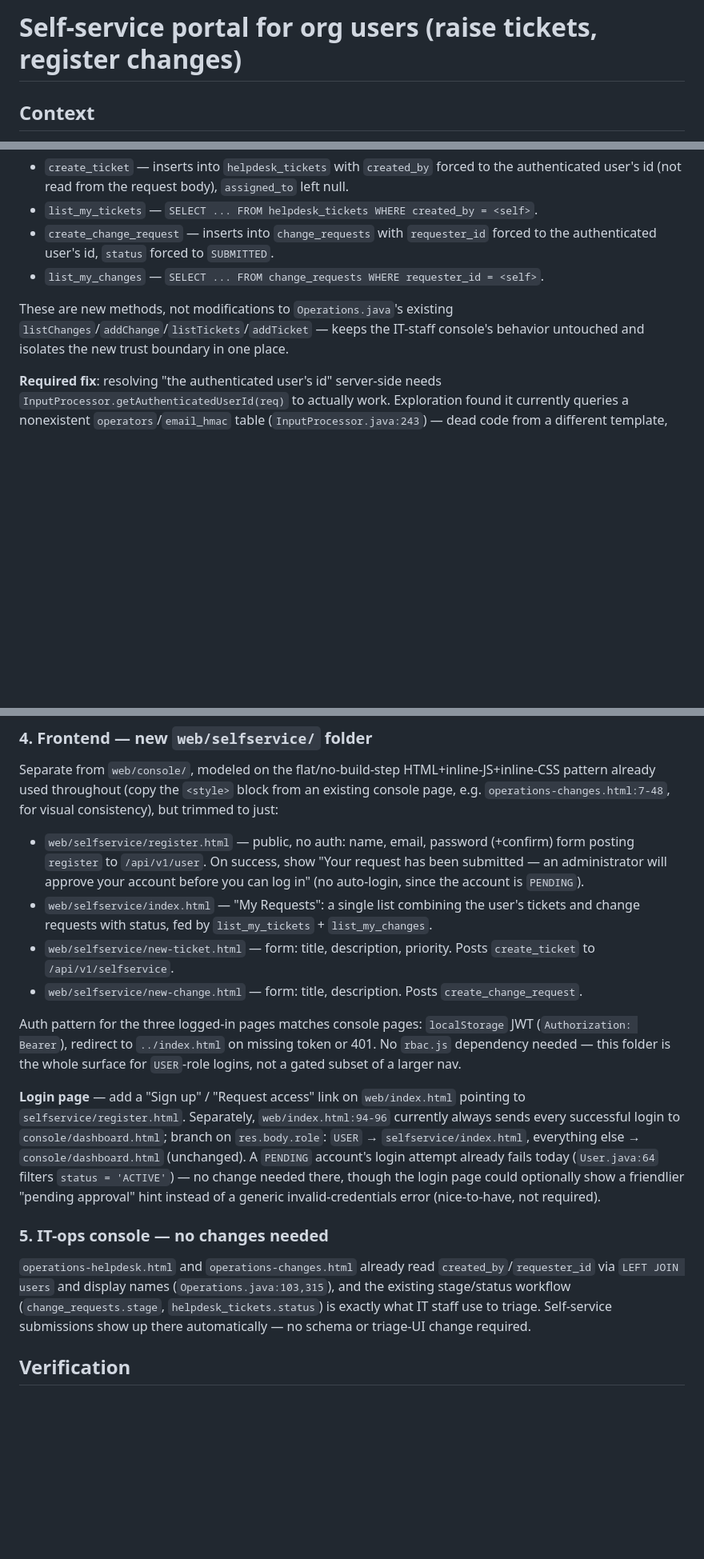
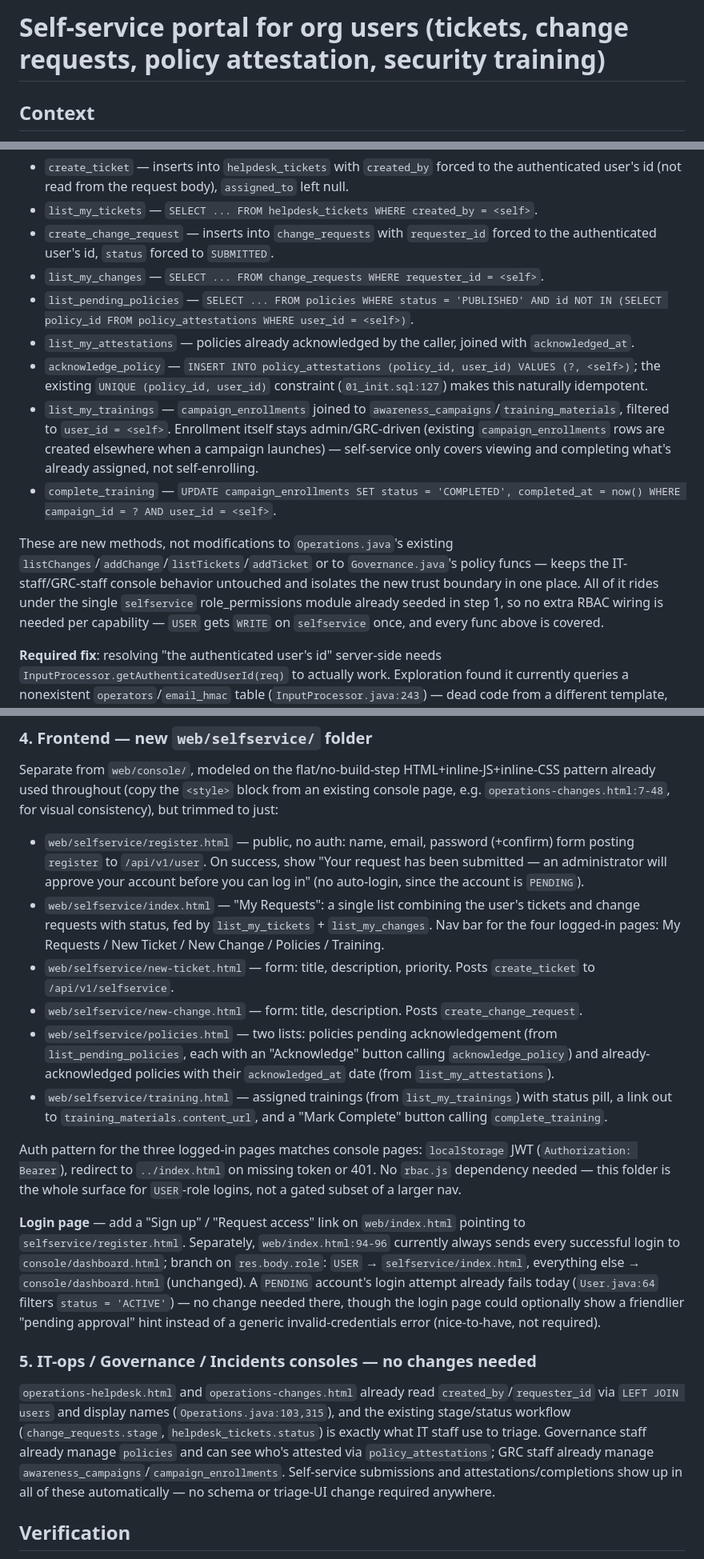
Before and after one commit to tsi-coop/tsi-compass, a Markdown page: docs/self-service-portal-plan.md, 3 parts joined by grey strips. Shown at 80% size. Rendered like a GitHub page; blank space fills up the shorter version.

Commit message:
self service portal plan

```diff
--- a/docs/self-service-portal-plan.md
+++ b/docs/self-service-portal-plan.md
@@ -1,4 +1,4 @@
-# Self-service portal for org users (raise tickets, register changes)
+# Self-service portal for org users (tickets, change requests, policy attestation, security training)
 
 ## Context
 
@@ -46,8 +48,13 @@ Funcs (all scoped to the caller — never trust client-supplied ids):
 - `list_my_tickets` — `SELECT ... FROM helpdesk_tickets WHERE created_by = <self>`.
 - `create_change_request` — inserts into `change_requests` with `requester_id` forced to the authenticated user's id, `status` forced to `SUBMITTED`.
 - `list_my_changes` — `SELECT ... FROM change_requests WHERE requester_id = <self>`.
+- `list_pending_policies` — `SELECT ... FROM policies WHERE status = 'PUBLISHED' AND id NOT IN (SELECT policy_id FROM policy_attestations WHERE user_id = <self>)`.
+- `list_my_attestations` — policies already acknowledged by the caller, joined with `acknowledged_at`.
+- `acknowledge_policy` — `INSERT INTO policy_attestations (policy_id, user_id) VALUES (?, <self>)`; the existing `UNIQUE (policy_id, user_id)` constraint (`01_init.sql:127`) makes this naturally idempotent.
+- `list_my_trainings` — `campaign_enrollments` joined to `awareness_campaigns`/`training_materials`, filtered to `user_id = <self>`. Enrollment itself stays admin/GRC-driven (existing `campaign_enrollments` rows are created elsewhere when a campaign launches) — self-service only covers viewing and completing what's already assigned, not self-enrolling.
+- `complete_training` — `UPDATE campaign_enrollments SET status = 'COMPLETED', completed_at = now() WHERE campaign_id = ? AND user_id = <self>`.
 
-These are new methods, not modifications to `Operations.java`'s existing `listChanges`/`addChange`/`listTickets`/`addTicket` — keeps the IT-staff console's behavior untouched and isolates the new trust boundary in one place.
+These are new methods, not modifications to `Operations.java`'s existing `listChanges`/`addChange`/`listTickets`/`addTicket` or to `Governance.java`'s policy funcs — keeps the IT-staff/GRC-staff console behavior untouched and isolates the new trust boundary in one place. All of it rides under the single `selfservice` role_permissions module already seeded in step 1, so no extra RBAC wiring is needed per capability — `USER` gets `WRITE` on `selfservice` once, and every func above is covered.
 
 **Required fix**: resolving "the authenticated user's id" server-side needs `InputProcessor.getAuthenticatedUserId(req)` to actually work. Exploration found it currently queries a nonexistent `operators`/`email_hmac` table (`InputProcessor.java:243`) — dead code from a different template, harmless while unused, but self-service now genuinely depends on it. Fix it to query `users` by `email` (the real schema), matching the pattern already used elsewhere for `getEmail(req)`/`getRole(req)`.
 
@@ -56,17 +63,19 @@ These are new methods, not modifications to `Operations.java`'s existing `listCh
 Separate from `web/console/`, modeled on the flat/no-build-step HTML+inline-JS+inline-CSS pattern already used throughout (copy the `<style>` block from an existing console page, e.g. `operations-changes.html:7-48`, for visual consistency), but trimmed to just:
 
 - `web/selfservice/register.html` — public, no auth: name, email, password (+confirm) form posting `register` to `/api/v1/user`. On success, show "Your request has been submitted — an administrator will approve your account before you can log in" (no auto-login, since the account is `PENDING`).
-- `web/selfservice/index.html` — "My Requests": a single list combining the user's tickets and change requests with status, fed by `list_my_tickets` + `list_my_changes`.
+- `web/selfservice/index.html` — "My Requests": a single list combining the user's tickets and change requests with status, fed by `list_my_tickets` + `list_my_changes`. Nav bar for the four logged-in pages: My Requests / New Ticket / New Change / Policies / Training.
 - `web/selfservice/new-ticket.html` — form: title, description, priority. Posts `create_ticket` to `/api/v1/selfservice`.
 - `web/selfservice/new-change.html` — form: title, description. Posts `create_change_request`.
+- `web/selfservice/policies.html` — two lists: policies pending acknowledgement (from `list_pending_policies`, each with an "Acknowledge" button calling `acknowledge_policy`) and already-acknowledged policies with their `acknowledged_at` date (from `list_my_attestations`).
+- `web/selfservice/training.html` — assigned trainings (from `list_my_trainings`) with status pill, a link out to `training_materials.content_url`, and a "Mark Complete" button calling `complete_training`.
 
 Auth pattern for the three logged-in pages matches console pages: `localStorage` JWT (`Authorization: Bearer`), redirect to `../index.html` on missing token or 401. No `rbac.js` dependency needed — this folder is the whole surface for `USER`-role logins, not a gated subset of a larger nav.
 
 **Login page** — add a "Sign up" / "Request access" link on `web/index.html` pointing to `selfservice/register.html`. Separately, `web/index.html:94-96` currently always sends every successful login to `console/dashboard.html`; branch on `res.body.role`: `USER` → `selfservice/index.html`, everything else → `console/dashboard.html` (unchanged). A `PENDING` account's login attempt already fails today (`User.java:64` filters `status = 'ACTIVE'`) — no change needed there, though the login page could optionally show a friendlier "pending approval" hint instead of a generic invalid-credentials error (nice-to-have, not required).
 
-### 5. IT-ops console — no changes needed
+### 5. IT-ops / Governance / Incidents consoles — no changes needed
 
-`operations-helpdesk.html` and `operations-changes.html` already read `created_by`/`requester_id` via `LEFT JOIN users` and display names (`Operations.java:103,315`), and the existing stage/status workflow (`change_requests.stage`, `helpdesk_tickets.status`) is exactly what IT staff use to triage. Self-service submissions show up there automatically — no schema or triage-UI change required.
+`operations-helpdesk.html` and `operations-changes.html` already read `created_by`/`requester_id` via `LEFT JOIN users` and display names (`Operations.java:103,315`), and the existing stage/status workflow (`change_requests.stage`, `helpdesk_tickets.status`) is exactly what IT staff use to triage. Governance staff already manage `policies` and can see who's attested via `policy_attestations`; GRC staff already manage `awareness_campaigns`/`campaign_enrollments`. Self-service submissions and attestations/completions show up in all of these automatically — no schema or triage-UI change required anywhere.
 
 ## Verification
 
```
Also changed, not shown: other parts of docs/self-service-portal-plan.md (+4 -1 lines).
